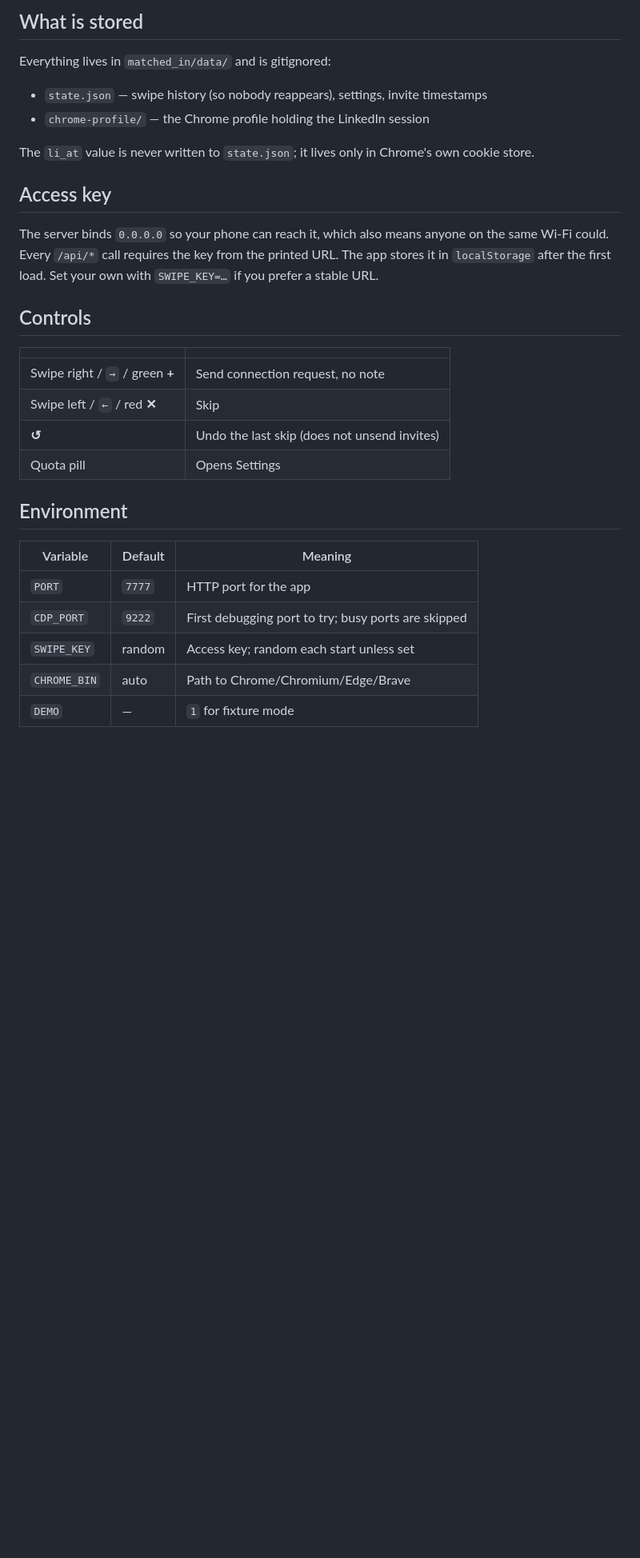
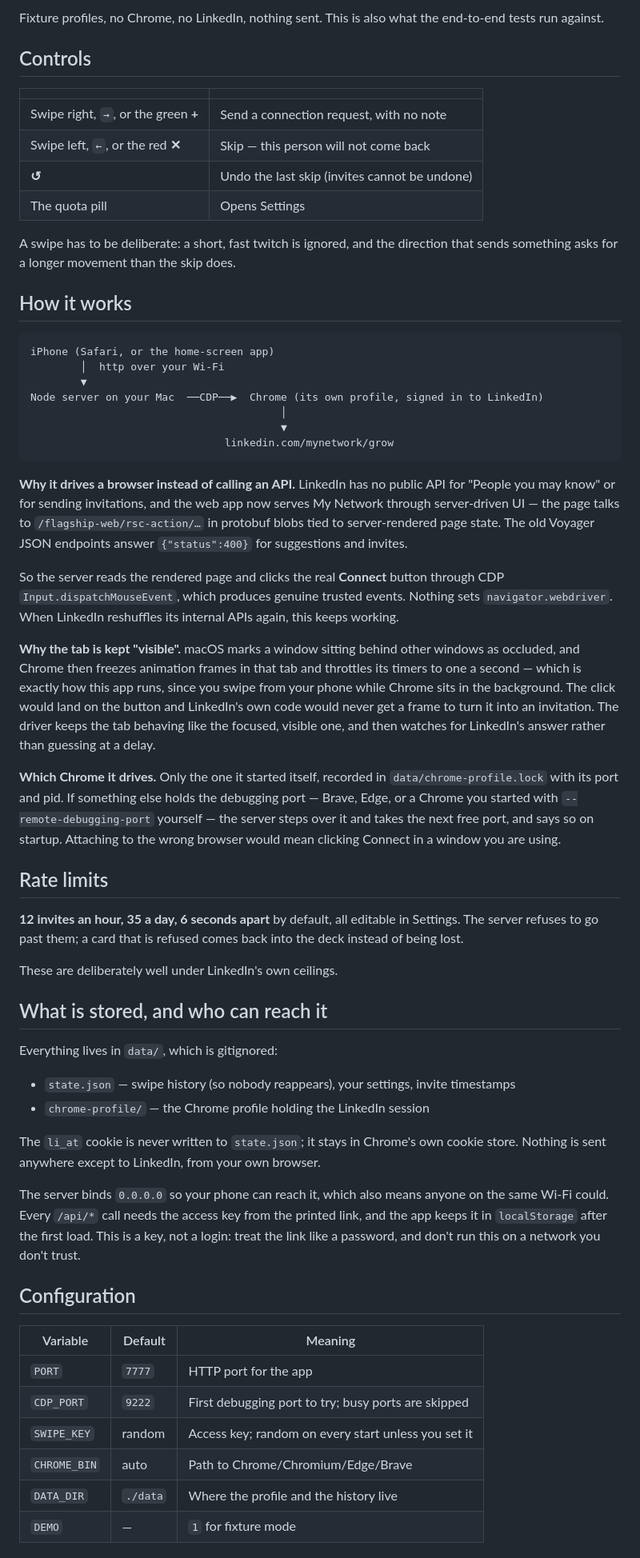
Before and after one commit to StarrLucky/matched_in, a Markdown page: README.md, the part around one of its changes. Shown at 80% size. GitHub-like rendering; blank space fills up the shorter version.

````diff
--- a/README.md
+++ b/README.md
@@ -91,34 +68,82 @@ server refuses to exceed them; the card comes back into the deck instead of bein
-## What is stored
-
-Everything lives in `matched_in/data/` and is gitignored:
-
-- `state.json` — swipe history (so nobody reappears), settings, invite timestamps
-- `chrome-profile/` — the Chrome profile holding the LinkedIn session
-
-The `li_at` value is never written to `state.json`; it lives only in Chrome's own cookie store.
-
-## Access key
-
-The server binds `0.0.0.0` so your phone can reach it, which also means anyone on the same
-Wi-Fi could. Every `/api/*` call requires the key from the printed URL. The app stores it in
-`localStorage` after the first load. Set your own with `SWIPE_KEY=…` if you prefer a stable URL.
+Fixture profiles, no Chrome, no LinkedIn, nothing sent. This is also what the end-to-end tests run
+against.
 
 ## Controls
 
 | | |
 |---|---|
-| Swipe right / `→` / green **+** | Send connection request, no note |
-| Swipe left / `←` / red **✕** | Skip |
-| **↺** | Undo the last skip (does not unsend invites) |
-| Quota pill | Opens Settings |
+| Swipe right, `→`, or the green **+** | Send a connection request, with no note |
+| Swipe left, `←`, or the red **✕** | Skip — this person will not come back |
+| **↺** | Undo the last skip (invites cannot be undone) |
+| The quota pill | Opens Settings |
 
-## Environment
+A swipe has to be deliberate: a short, fast twitch is ignored, and the direction that sends
+something asks for a longer movement than the skip does.
+
+## How it works
+
+```
+iPhone (Safari, or the home-screen app)
+        │  http over your Wi-Fi
+        ▼
+Node server on your Mac  ──CDP──▶  Chrome (its own profile, signed in to LinkedIn)
+                                        │
+                                        ▼
+                               linkedin.com/mynetwork/grow
+```
+
+**Why it drives a browser instead of calling an API.** LinkedIn has no public API for "People you
+may know" or for sending invitations, and the web app now serves My Network through server-driven
+UI — the page talks to `/flagship-web/rsc-action/…` in protobuf blobs tied to server-rendered page
+state. The old Voyager JSON endpoints answer `{"status":400}` for suggestions and invites.
+
+So the server reads the rendered page and clicks the real **Connect** button through CDP
+`Input.dispatchMouseEvent`, which produces genuine trusted events. Nothing sets
+`navigator.webdriver`. When LinkedIn reshuffles its internal APIs again, this keeps working.
+
+**Why the tab is kept "visible".** macOS marks a window sitting behind other windows as occluded,
+and Chrome then freezes animation frames in that tab and throttles its timers to one a second —
+which is exactly how this app runs, since you swipe from your phone while Chrome sits in the
+background. The click would land on the button and LinkedIn's own code would never get a frame to
+turn it into an invitation. The driver keeps the tab behaving like the focused, visible one, and
+then watches for LinkedIn's answer rather than guessing at a delay.
+
+**Which Chrome it drives.** Only the one it started itself, recorded in `data/chrome-profile.lock`
+with its port and pid. If something else holds the debugging port — Brave, Edge, or a Chrome you
+started with `--remote-debugging-port` yourself — the server steps over it and takes the next free
+port, and says so on startup. Attaching to the wrong browser would mean clicking Connect in a window
+you are using.
+
+## Rate limits
+
+**12 invites an hour, 35 a day, 6 seconds apart** by default, all editable in Settings. The server
+refuses to go past them; a card that is refused comes back into the deck instead of being lost.
+
+These are deliberately well under LinkedIn's own ceilings.
+
+## What is stored, and who can reach it
+
+Everything lives in `data/`, which is gitignored:
+
+- `state.json` — swipe history (so nobody reappears), your settings, invite timestamps
+- `chrome-profile/` — the Chrome profile holding the LinkedIn session
+
+The `li_at` cookie is never written to `state.json`; it stays in Chrome's own cookie store. Nothing
+is sent anywhere except to LinkedIn, from your own browser.
+
+The server binds `0.0.0.0` so your phone can reach it, which also means anyone on the same Wi-Fi
+could. Every `/api/*` call needs the access key from the printed link, and the app keeps it in
+`localStorage` after the first load. This is a key, not a login: treat the link like a password, and
+don't run this on a network you don't trust.
+
+## Configuration
 
 | Variable | Default | Meaning |
 |---|---|---|
 | `PORT` | `7777` | HTTP port for the app |
 | `CDP_PORT` | `9222` | First debugging port to try; busy ports are skipped |
-| `SWIPE_KEY` | random | Access key; random each start unless set |
+| `SWIPE_KEY` | random | Access key; random on every start unless you set it |
 | `CHROME_BIN` | auto | Path to Chrome/Chromium/Edge/Brave |
+| `DATA_DIR` | `./data` | Where the profile and the history live |
 | `DEMO` | — | `1` for fixture mode |
 
````
Also changed, not shown: other parts of README.md (+85 -77 lines), docs/deck.png (added), docs/settings.png (added), 1 other file.
